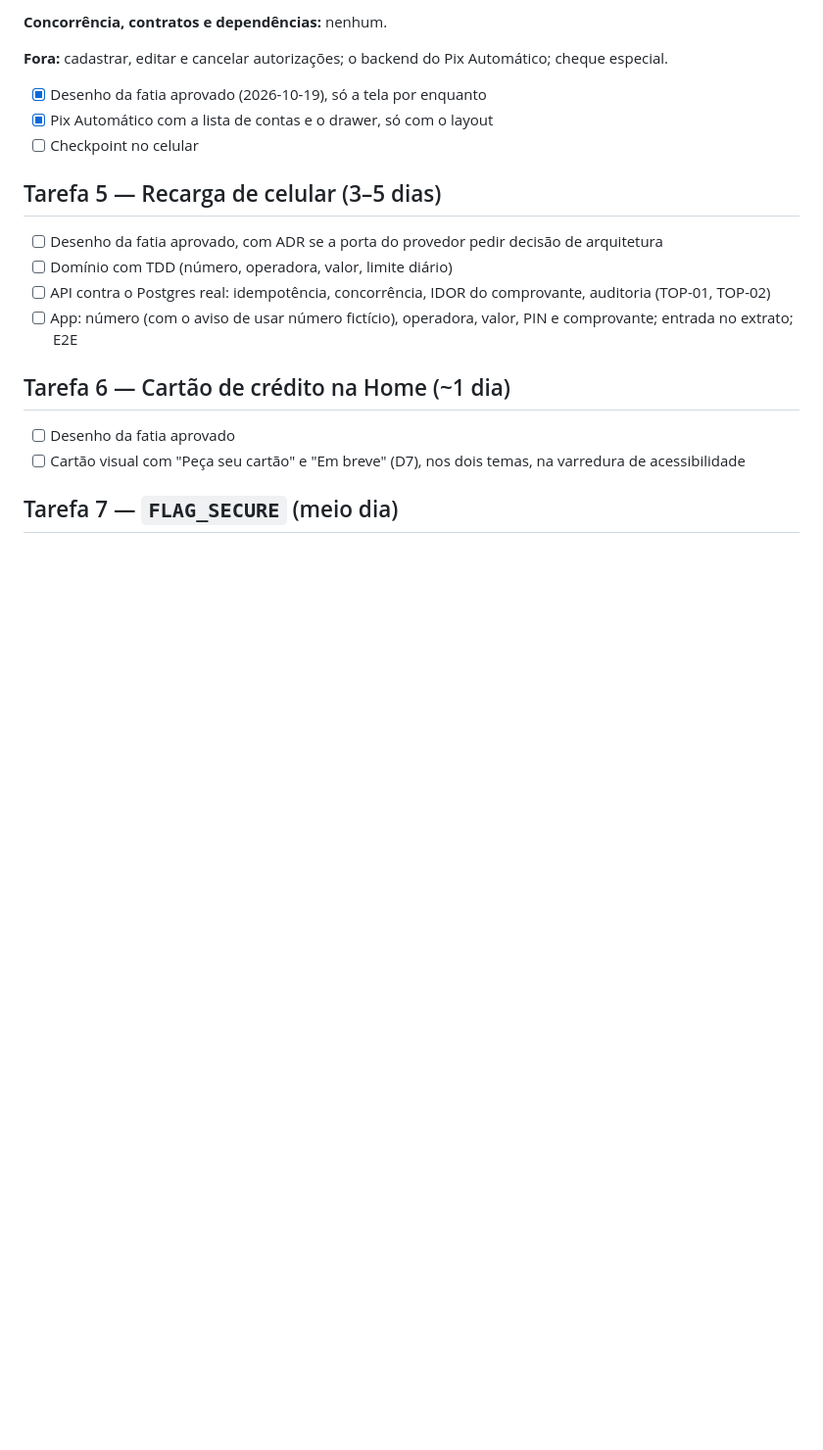
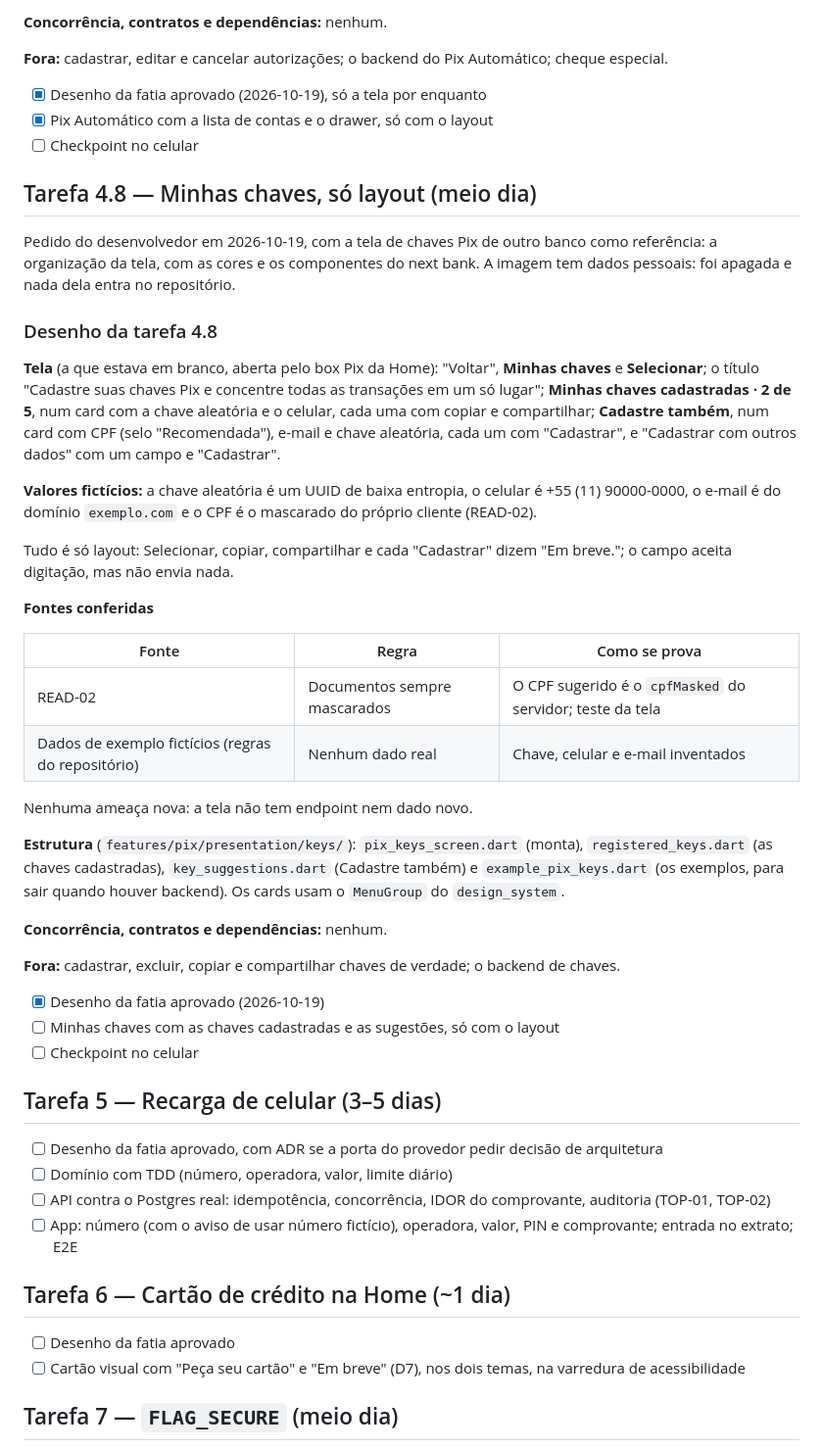
Before and after one commit to renatomf/next-bank, a Markdown page: docs/plans/v1.1.0-produtos-do-dia-a-dia.md, the part around the change. Shown at 98% size. Rendered like a GitHub page; blank space fills up the shorter version.

Commit message:
docs: design the Minhas chaves screen, layout only
Task 4.8 of v1.1.0, asked by the developer: the blank Minhas chaves
screen gets the registered keys and the suggestions to register, with
made-up values and the CPF masked; every action says it is coming. No
new threat: no new endpoint or data.

Co-Authored-By: Claude Opus 5.5 <noreply@anthropic.com>

```diff
--- a/docs/plans/v1.1.0-produtos-do-dia-a-dia.md
+++ b/docs/plans/v1.1.0-produtos-do-dia-a-dia.md
@@ -639,6 +639,37 @@ Nenhuma ameaça nova: a tela não tem endpoint nem dado novo.
 - [x] Pix Automático com a lista de contas e o drawer, só com o layout
 - [ ] Checkpoint no celular
 
+## Tarefa 4.8 — Minhas chaves, só layout (meio dia)
+
+Pedido do desenvolvedor em 2026-10-19, com a tela de chaves Pix de outro banco como referência: a organização da tela, com as cores e os componentes do next bank. A imagem tem dados pessoais: foi apagada e nada dela entra no repositório.
+
+### Desenho da tarefa 4.8
+
+**Tela** (a que estava em branco, aberta pelo box Pix da Home): "Voltar", **Minhas chaves** e **Selecionar**; o título "Cadastre suas chaves Pix e concentre todas as transações em um só lugar"; **Minhas chaves cadastradas · 2 de 5**, num card com a chave aleatória e o celular, cada uma com copiar e compartilhar; **Cadastre também**, num card com CPF (selo "Recomendada"), e-mail e chave aleatória, cada um com "Cadastrar", e "Cadastrar com outros dados" com um campo e "Cadastrar".
+
+**Valores fictícios:** a chave aleatória é um UUID de baixa entropia, o celular é +55 (11) 90000-0000, o e-mail é do domínio `exemplo.com` e o CPF é o mascarado do próprio cliente (READ-02).
+
+Tudo é só layout: Selecionar, copiar, compartilhar e cada "Cadastrar" dizem "Em breve."; o campo aceita digitação, mas não envia nada.
+
+**Fontes conferidas**
+
+| Fonte | Regra | Como se prova |
+|---|---|---|
+| READ-02 | Documentos sempre mascarados | O CPF sugerido é o `cpfMasked` do servidor; teste da tela |
+| Dados de exemplo fictícios (regras do repositório) | Nenhum dado real | Chave, celular e e-mail inventados |
+
+Nenhuma ameaça nova: a tela não tem endpoint nem dado novo.
+
+**Estrutura** (`features/pix/presentation/keys/`): `pix_keys_screen.dart` (monta), `registered_keys.dart` (as chaves cadastradas), `key_suggestions.dart` (Cadastre também) e `example_pix_keys.dart` (os exemplos, para sair quando houver backend). Os cards usam o `MenuGroup` do `design_system`.
+
+**Concorrência, contratos e dependências:** nenhum.
+
+**Fora:** cadastrar, excluir, copiar e compartilhar chaves de verdade; o backend de chaves.
+
+- [x] Desenho da fatia aprovado (2026-10-19)
+- [ ] Minhas chaves com as chaves cadastradas e as sugestões, só com o layout
+- [ ] Checkpoint no celular
+
 ## Tarefa 5 — Recarga de celular (3–5 dias)
 - [ ] Desenho da fatia aprovado, com ADR se a porta do provedor pedir decisão de arquitetura
 - [ ] Domínio com TDD (número, operadora, valor, limite diário)
```
